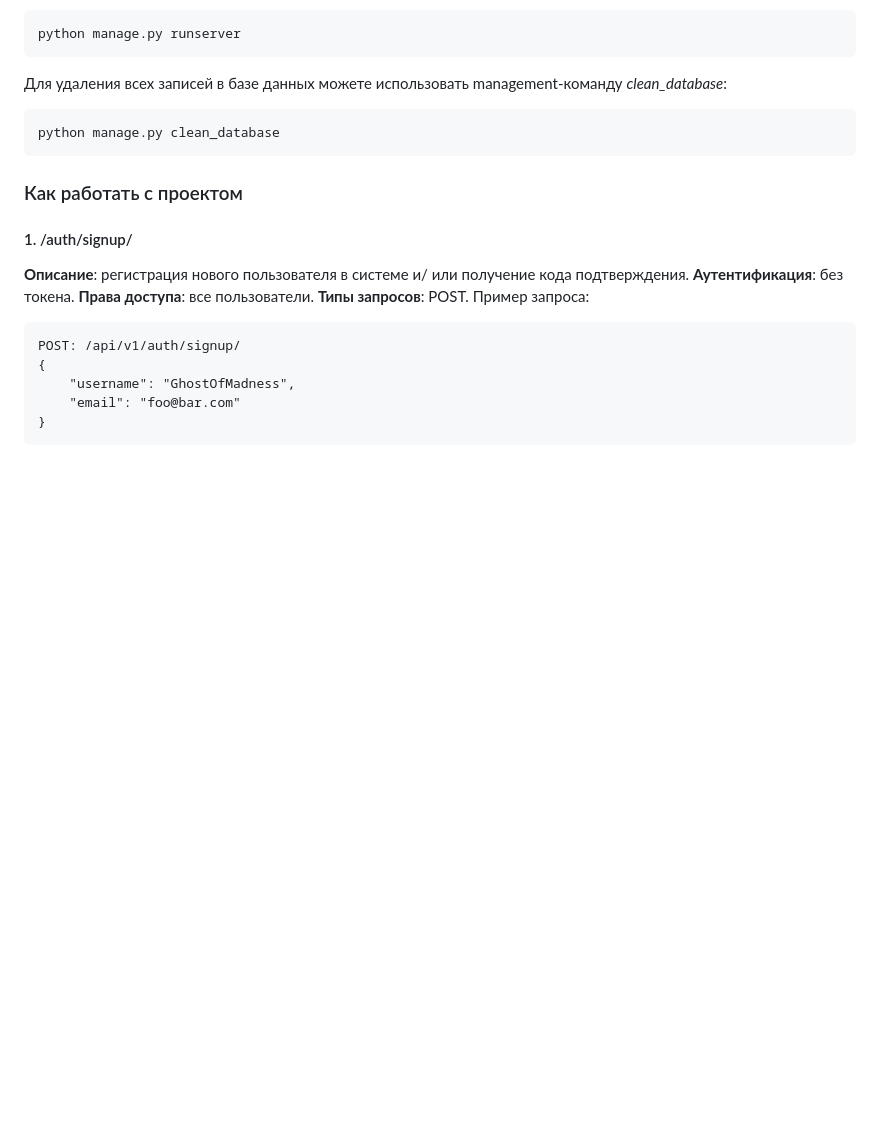
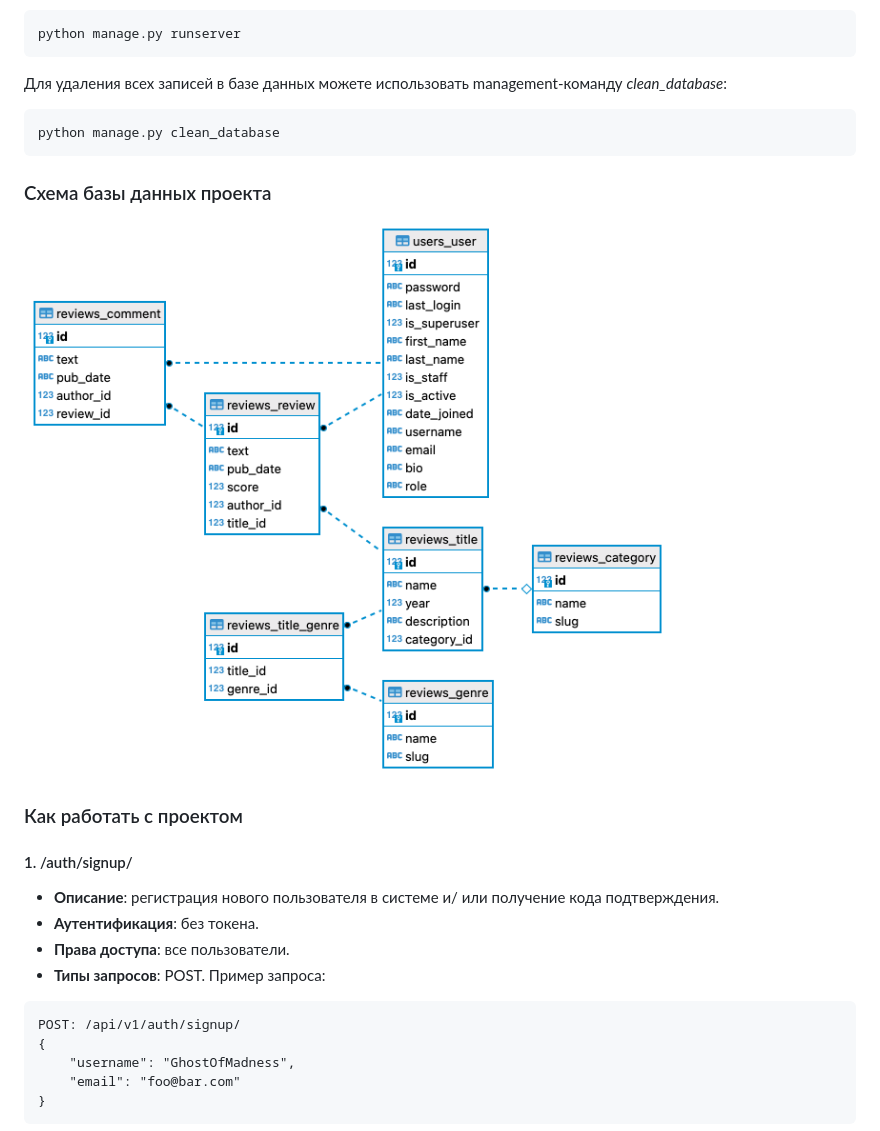
Before and after one commit to Dron-71/api_yamdb, a Markdown page: README.md, the part around the change printed below. Drawn GitHub-style; pictures changed too: db_schema.png (added); blank space fills up the shorter version.

````diff
--- a/README.md
+++ b/README.md
@@ -58,12 +58,15 @@ python manage.py runserver
 python manage.py clean_database
 ```
 
+### Схема базы данных проекта
+![Схема базы данных](db_schema.png)
+
 ### Как работать с проектом
 #### 1. /auth/signup/
-**Описание**: регистрация нового пользователя в системе и/ или получение кода подтверждения.
-**Аутентификация**: без токена.
-**Права доступа**: все пользователи.
-**Типы запросов**: POST.
+- **Описание**: регистрация нового пользователя в системе и/ или получение кода подтверждения.
+- **Аутентификация**: без токена.
+- **Права доступа**: все пользователи.
+- **Типы запросов**: POST.
 Пример запроса:
 ```
 POST: /api/v1/auth/signup/
````
Also changed, not shown: other parts of README.md (+56 -56 lines), 9 other files.
